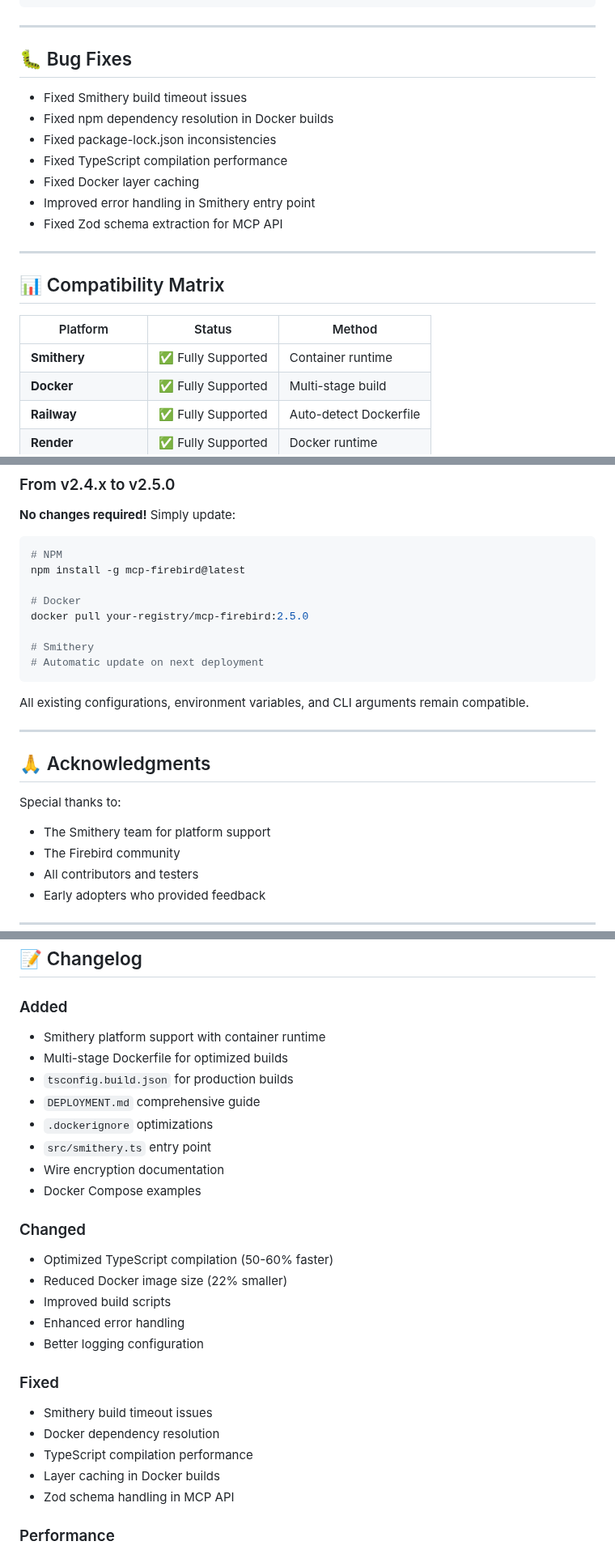
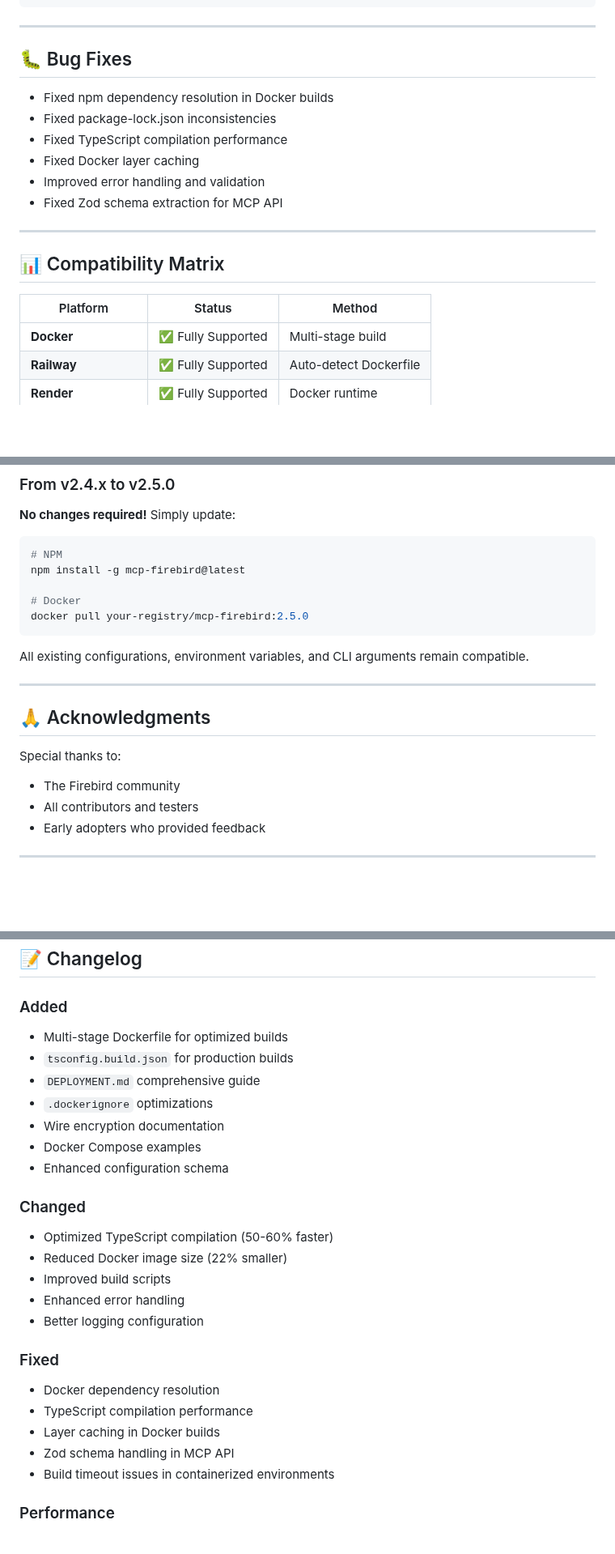
Before and after one commit to PuroDelphi/mcpFirebird, a Markdown page: RELEASE_NOTES_v2.5.0.md, 3 parts joined by grey strips. Shown at 81% size. GitHub-like rendering; blank space fills up the shorter version.

````diff
--- a/RELEASE_NOTES_v2.5.0.md
+++ b/RELEASE_NOTES_v2.5.0.md
@@ -248,12 +220,11 @@ services:
 
 ## 🐛 Bug Fixes
 
-- Fixed Smithery build timeout issues
 - Fixed npm dependency resolution in Docker builds
 - Fixed package-lock.json inconsistencies
 - Fixed TypeScript compilation performance
 - Fixed Docker layer caching
-- Improved error handling in Smithery entry point
+- Improved error handling and validation
 - Fixed Zod schema extraction for MCP API
 
 ---
@@ -262,7 +233,6 @@ services:
 
 | Platform | Status | Method |
 |----------|--------|--------|
-| **Smithery** | ✅ Fully Supported | Container runtime |
 | **Docker** | ✅ Fully Supported | Multi-stage build |
 | **Railway** | ✅ Fully Supported | Auto-detect Dockerfile |
 | **Render** | ✅ Fully Supported | Docker runtime |
@@ -299,9 +269,6 @@ npm install -g mcp-firebird@latest
 
 # Docker
 docker pull your-registry/mcp-firebird:2.5.0
-
-# Smithery
-# Automatic update on next deployment
 ```
 
 All existing configurations, environment variables, and CLI arguments remain compatible.
@@ -311,7 +278,6 @@ All existing configurations, environment variables, and CLI arguments remain com
 ## 🙏 Acknowledgments
 
 Special thanks to:
-- The Smithery team for platform support
 - The Firebird community
 - All contributors and testers
 - Early adopters who provided feedback
@@ -348,14 +314,13 @@ Special thanks to:
 ## 📝 Changelog
 
 ### Added
-- Smithery platform support with container runtime
 - Multi-stage Dockerfile for optimized builds
 - `tsconfig.build.json` for production builds
 - `DEPLOYMENT.md` comprehensive guide
 - `.dockerignore` optimizations
-- `src/smithery.ts` entry point
 - Wire encryption documentation
 - Docker Compose examples
+- Enhanced configuration schema
 
 ### Changed
 - Optimized TypeScript compilation (50-60% faster)
@@ -365,11 +330,11 @@ Special thanks to:
 - Better logging configuration
 
 ### Fixed
-- Smithery build timeout issues
 - Docker dependency resolution
 - TypeScript compilation performance
 - Layer caching in Docker builds
 - Zod schema handling in MCP API
+- Build timeout issues in containerized environments
 
 ### Performance
 - 50-60% faster TypeScript compilation
````
Also changed, not shown: other parts of RELEASE_NOTES_v2.5.0.md (+2 -30 lines).
